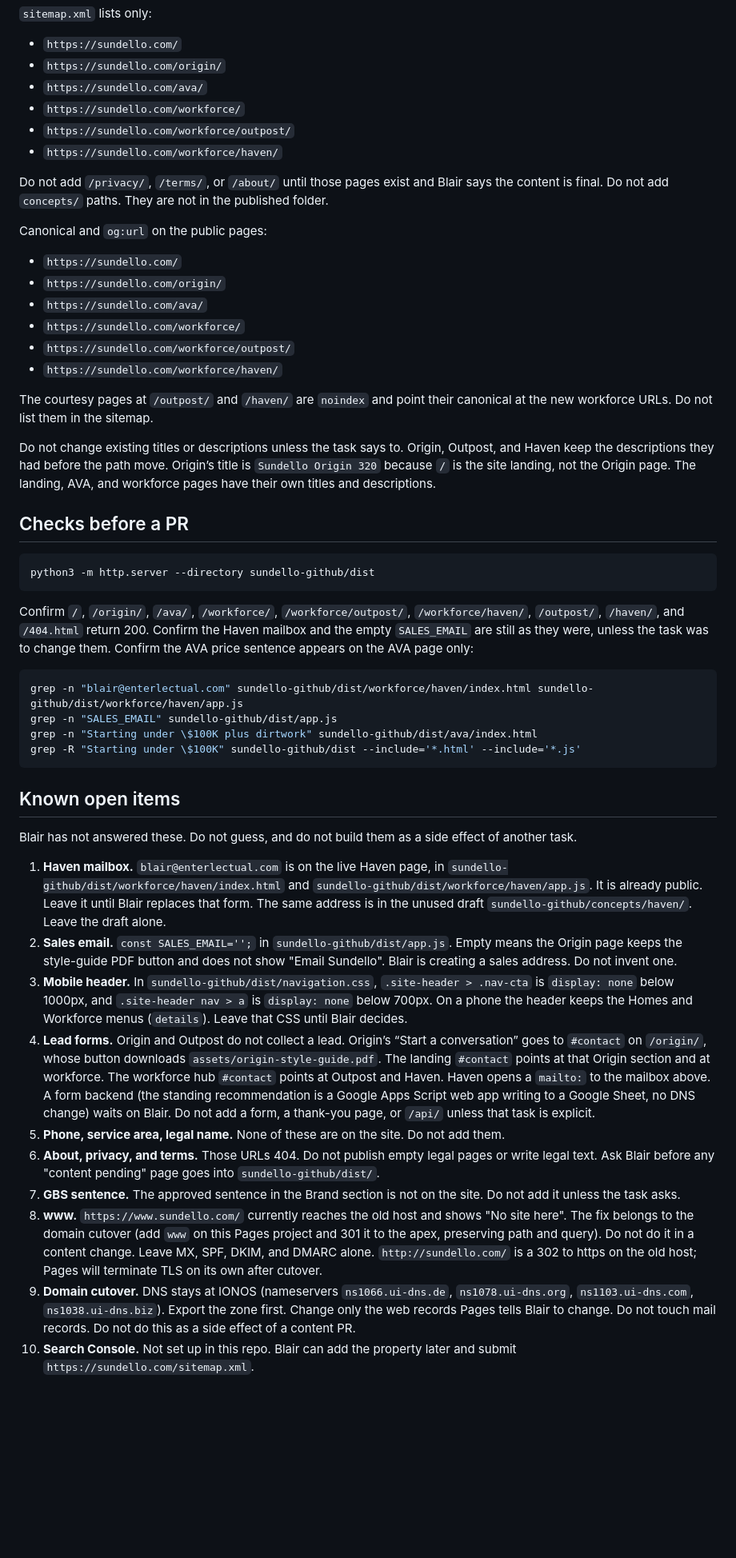
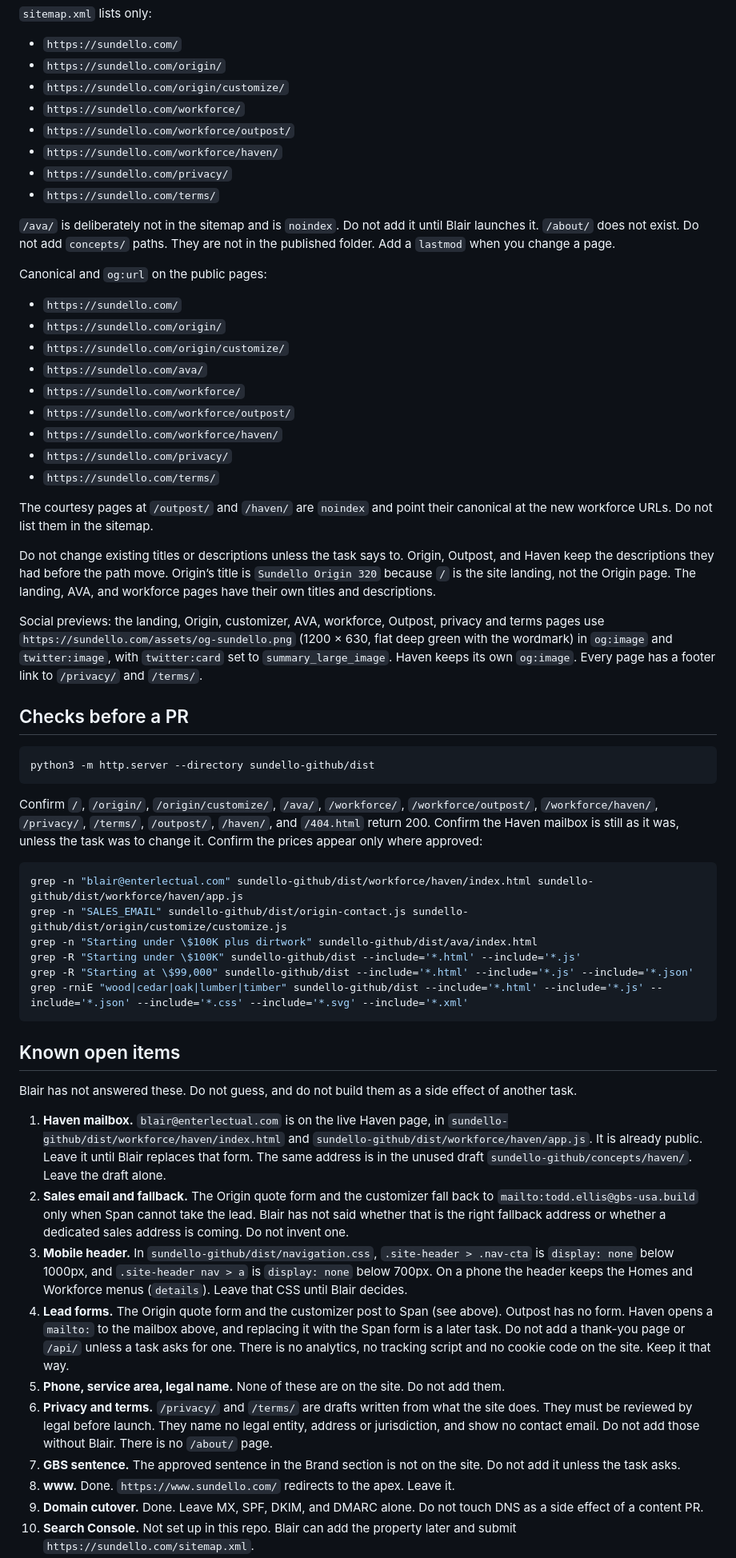
Before and after one commit to pixelandforgela-glitch/sundello, a Markdown page: AGENTS.md, the part around one of its changes. Shown at 80% size. Drawn GitHub-style; blank space fills up the shorter version.

Commit message:
Update AGENTS.md: Cloudflare cutover done, Span intake, prices, no-wood and no-budget rules, sitemap

````diff
--- a/AGENTS.md
+++ b/AGENTS.md
@@ -139,25 +147,32 @@ There is no `_headers` file. Cloudflare Pages already serves `.webp` as `image/w
 
 - `https://sundello.com/`
 - `https://sundello.com/origin/`
-- `https://sundello.com/ava/`
+- `https://sundello.com/origin/customize/`
 - `https://sundello.com/workforce/`
 - `https://sundello.com/workforce/outpost/`
 - `https://sundello.com/workforce/haven/`
+- `https://sundello.com/privacy/`
+- `https://sundello.com/terms/`
 
-Do not add `/privacy/`, `/terms/`, or `/about/` until those pages exist and Blair says the content is final. Do not add `concepts/` paths. They are not in the published folder.
+`/ava/` is deliberately not in the sitemap and is `noindex`. Do not add it until Blair launches it. `/about/` does not exist. Do not add `concepts/` paths. They are not in the published folder. Add a `lastmod` when you change a page.
 
 Canonical and `og:url` on the public pages:
 
 - `https://sundello.com/`
 - `https://sundello.com/origin/`
+- `https://sundello.com/origin/customize/`
 - `https://sundello.com/ava/`
 - `https://sundello.com/workforce/`
 - `https://sundello.com/workforce/outpost/`
 - `https://sundello.com/workforce/haven/`
+- `https://sundello.com/privacy/`
+- `https://sundello.com/terms/`
 
 The courtesy pages at `/outpost/` and `/haven/` are `noindex` and point their canonical at the new workforce URLs. Do not list them in the sitemap.
 
 Do not change existing titles or descriptions unless the task says to. Origin, Outpost, and Haven keep the descriptions they had before the path move. Origin’s title is `Sundello Origin 320` because `/` is the site landing, not the Origin page. The landing, AVA, and workforce pages have their own titles and descriptions.
+
+Social previews: the landing, Origin, customizer, AVA, workforce, Outpost, privacy and terms pages use `https://sundello.com/assets/og-sundello.png` (1200 × 630, flat deep green with the wordmark) in `og:image` and `twitter:image`, with `twitter:card` set to `summary_large_image`. Haven keeps its own `og:image`. Every page has a footer link to `/privacy/` and `/terms/`.
 
 ## Checks before a PR
 
@@ -165,13 +180,15 @@ Do not change existing titles or descriptions unless the task says to. Origin, O
 python3 -m http.server --directory sundello-github/dist
 ```
 
-Confirm `/`, `/origin/`, `/ava/`, `/workforce/`, `/workforce/outpost/`, `/workforce/haven/`, `/outpost/`, `/haven/`, and `/404.html` return 200. Confirm the Haven mailbox and the empty `SALES_EMAIL` are still as they were, unless the task was to change them. Confirm the AVA price sentence appears on the AVA page only:
+Confirm `/`, `/origin/`, `/origin/customize/`, `/ava/`, `/workforce/`, `/workforce/outpost/`, `/workforce/haven/`, `/privacy/`, `/terms/`, `/outpost/`, `/haven/`, and `/404.html` return 200. Confirm the Haven mailbox is still as it was, unless the task was to change it. Confirm the prices appear only where approved:
 
 ```bash
 grep -n "blair@enterlectual.com" sundello-github/dist/workforce/haven/index.html sundello-github/dist/workforce/haven/app.js
-grep -n "SALES_EMAIL" sundello-github/dist/app.js
+grep -n "SALES_EMAIL" sundello-github/dist/origin-contact.js sundello-github/dist/origin/customize/customize.js
 grep -n "Starting under \$100K plus dirtwork" sundello-github/dist/ava/index.html
 grep -R "Starting under \$100K" sundello-github/dist --include='*.html' --include='*.js'
+grep -R "Starting at \$99,000" sundello-github/dist --include='*.html' --include='*.js' --include='*.json'
+grep -rniE "wood|cedar|oak|lumber|timber" sundello-github/dist --include='*.html' --include='*.js' --include='*.json' --include='*.css' --include='*.svg' --include='*.xml'
 ```
 
 ## Known open items
@@ -179,12 +196,12 @@ grep -R "Starting under \$100K" sundello-github/dist --include='*.html' --includ
 Blair has not answered these. Do not guess, and do not build them as a side effect of another task.
 
 1. **Haven mailbox.** `blair@enterlectual.com` is on the live Haven page, in `sundello-github/dist/workforce/haven/index.html` and `sundello-github/dist/workforce/haven/app.js`. It is already public. Leave it until Blair replaces that form. The same address is in the unused draft `sundello-github/concepts/haven/`. Leave the draft alone.
-2. **Sales email.** `const SALES_EMAIL='';` in `sundello-github/dist/app.js`. Empty means the Origin page keeps the style-guide PDF button and does not show "Email Sundello". Blair is creating a sales address. Do not invent one.
+2. **Sales email and fallback.** The Origin quote form and the customizer fall back to `mailto:todd.ellis@gbs-usa.build` only when Span cannot take the lead. Blair has not said whether that is the right fallback address or whether a dedicated sales address is coming. Do not invent one.
 3. **Mobile header.** In `sundello-github/dist/navigation.css`, `.site-header > .nav-cta` is `display: none` below 1000px, and `.site-header nav > a` is `display: none` below 700px. On a phone the header keeps the Homes and Workforce menus (`details`). Leave that CSS until Blair decides.
-4. **Lead forms.** Origin and Outpost do not collect a lead. Origin’s “Start a conversation” goes to `#contact` on `/origin/`, whose button downloads `assets/origin-style-guide.pdf`. The landing `#contact` points at that Origin section and at workforce. The workforce hub `#contact` points at Outpost and Haven. Haven opens a `mailto:` to the mailbox above. A form backend (the standing recommendation is a Google Apps Script web app writing to a Google Sheet, no DNS change) waits on Blair. Do not add a form, a thank-you page, or `/api/` unless that task is explicit.
+4. **Lead forms.** The Origin quote form and the customizer post to Span (see above). Outpost has no form. Haven opens a `mailto:` to the mailbox above, and replacing it with the Span form is a later task. Do not add a thank-you page or `/api/` unless a task asks for one. There is no analytics, no tracking script and no cookie code on the site. Keep it that way.
 5. **Phone, service area, legal name.** None of these are on the site. Do not add them.
-6. **About, privacy, and terms.** Those URLs 404. Do not publish empty legal pages or write legal text. Ask Blair before any "content pending" page goes into `sundello-github/dist/`.
+6. **Privacy and terms.** `/privacy/` and `/terms/` are drafts written from what the site does. They must be reviewed by legal before launch. They name no legal entity, address or jurisdiction, and show no contact email. Do not add those without Blair. There is no `/about/` page.
 7. **GBS sentence.** The approved sentence in the Brand section is not on the site. Do not add it unless the task asks.
-8. **www.** `https://www.sundello.com/` currently reaches the old host and shows "No site here". The fix belongs to the domain cutover (add `www` on this Pages project and 301 it to the apex, preserving path and query). Do not do it in a content change. Leave MX, SPF, DKIM, and DMARC alone. `http://sundello.com/` is a 302 to https on the old host; Pages will terminate TLS on its own after cutover.
-9. **Domain cutover.** DNS stays at IONOS (nameservers `ns1066.ui-dns.de`, `ns1078.ui-dns.org`, `ns1103.ui-dns.com`, `ns1038.ui-dns.biz`). Export the zone first. Change only the web records Pages tells Blair to change. Do not touch mail records. Do not do this as a side effect of a content PR.
+8. **www.** Done. `https://www.sundello.com/` redirects to the apex. Leave it.
+9. **Domain cutover.** Done. Leave MX, SPF, DKIM, and DMARC alone. Do not touch DNS as a side effect of a content PR.
 10. **Search Console.** Not set up in this repo. Blair can add the property later and submit `https://sundello.com/sitemap.xml`.
````
Also changed, not shown: other parts of AGENTS.md (+25 -14 lines).
